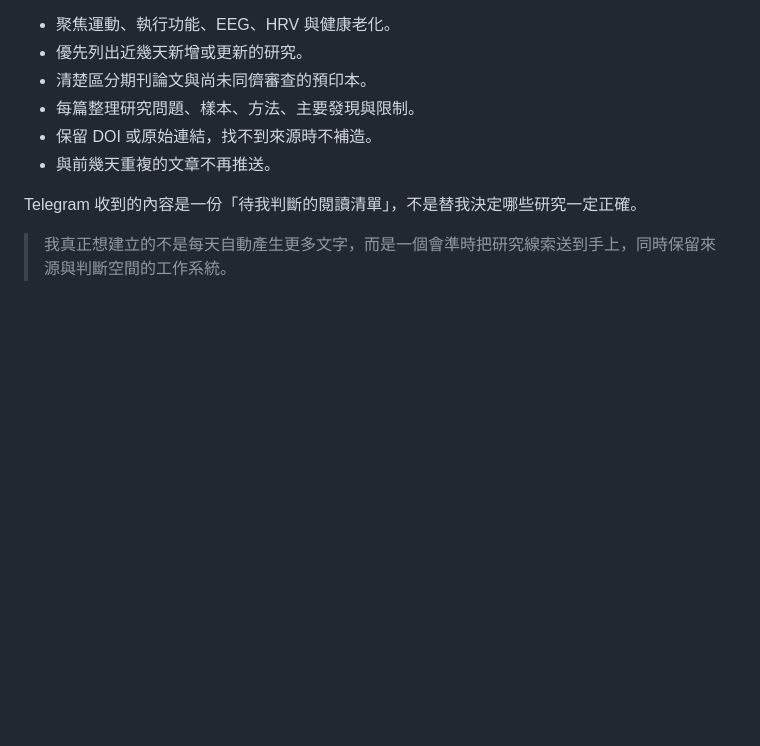
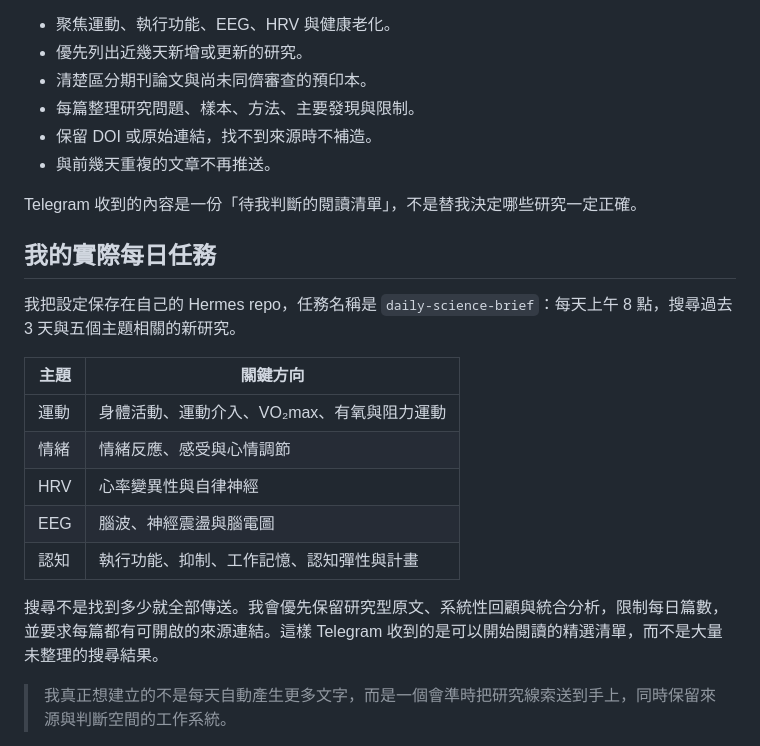
Before and after one commit to wttntpc/tingwu.github.io, a Markdown page: posts/hermes-telegram-academic-brief.md, the part around one of its changes. Drawn GitHub-style; blank space fills up the shorter version.

```diff
--- a/posts/hermes-telegram-academic-brief.md
+++ b/posts/hermes-telegram-academic-brief.md
@@ -47,6 +47,20 @@ Bot token 就像密碼，不能放進 GitHub、文章或公開截圖；同時應
 - 與前幾天重複的文章不再推送。
 
 Telegram 收到的內容是一份「待我判斷的閱讀清單」，不是替我決定哪些研究一定正確。
+
+## 我的實際每日任務
+
+我把設定保存在自己的 Hermes repo，任務名稱是 `daily-science-brief`：每天上午 8 點，搜尋過去 3 天與五個主題相關的新研究。
+
+| 主題 | 關鍵方向 |
+|---|---|
+| 運動 | 身體活動、運動介入、VO₂max、有氧與阻力運動 |
+| 情緒 | 情緒反應、感受與心情調節 |
+| HRV | 心率變異性與自律神經 |
+| EEG | 腦波、神經震盪與腦電圖 |
+| 認知 | 執行功能、抑制、工作記憶、認知彈性與計畫 |
+
+搜尋不是找到多少就全部傳送。我會優先保留研究型原文、系統性回顧與統合分析，限制每日篇數，並要求每篇都有可開啟的來源連結。這樣 Telegram 收到的是可以開始閱讀的精選清單，而不是大量未整理的搜尋結果。
 
 > 我真正想建立的不是每天自動產生更多文字，而是一個會準時把研究線索送到手上，同時保留來源與判斷空間的工作系統。
 
```
Also changed, not shown: other parts of posts/hermes-telegram-academic-brief.md (+49 -8 lines).
